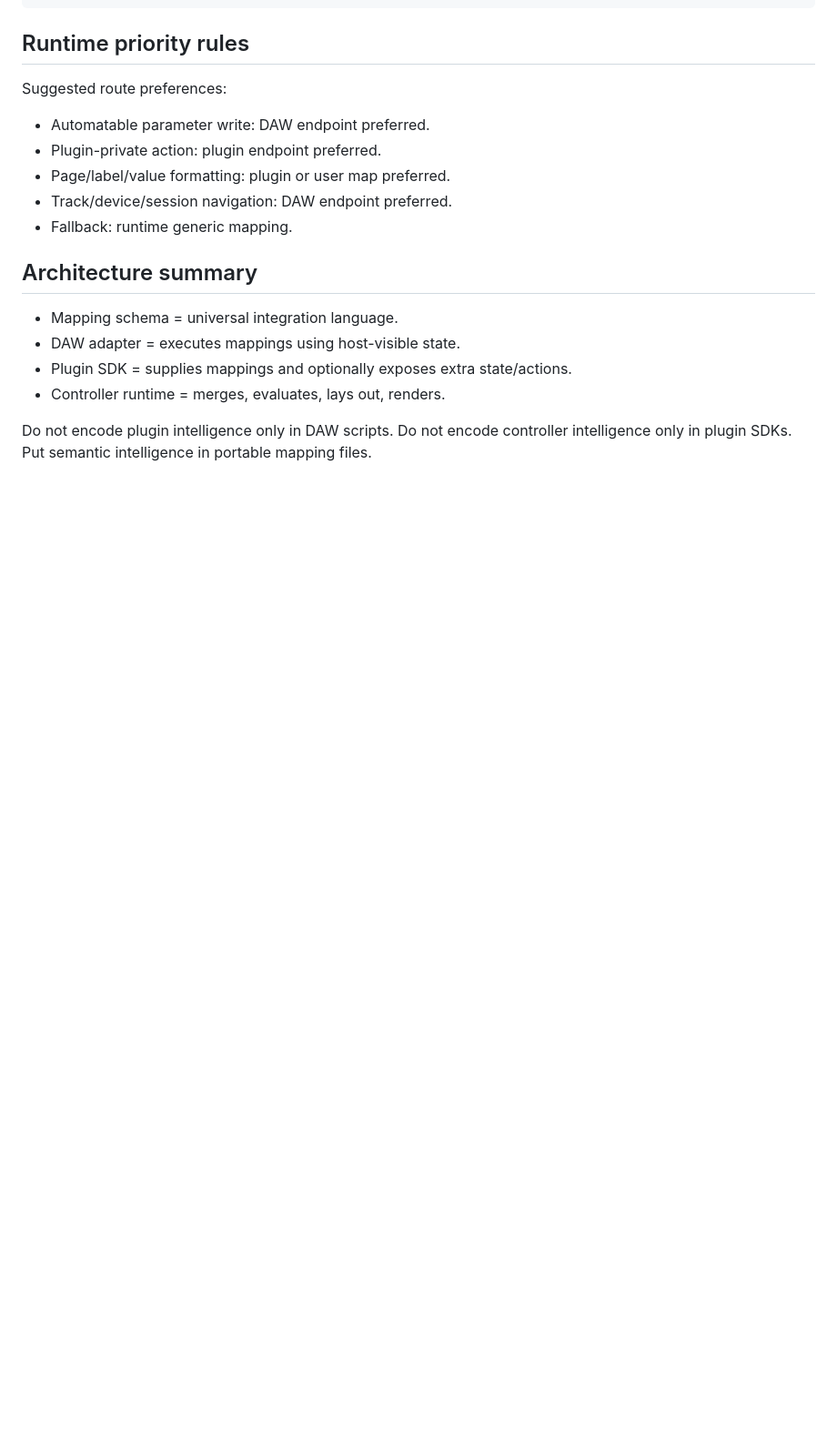
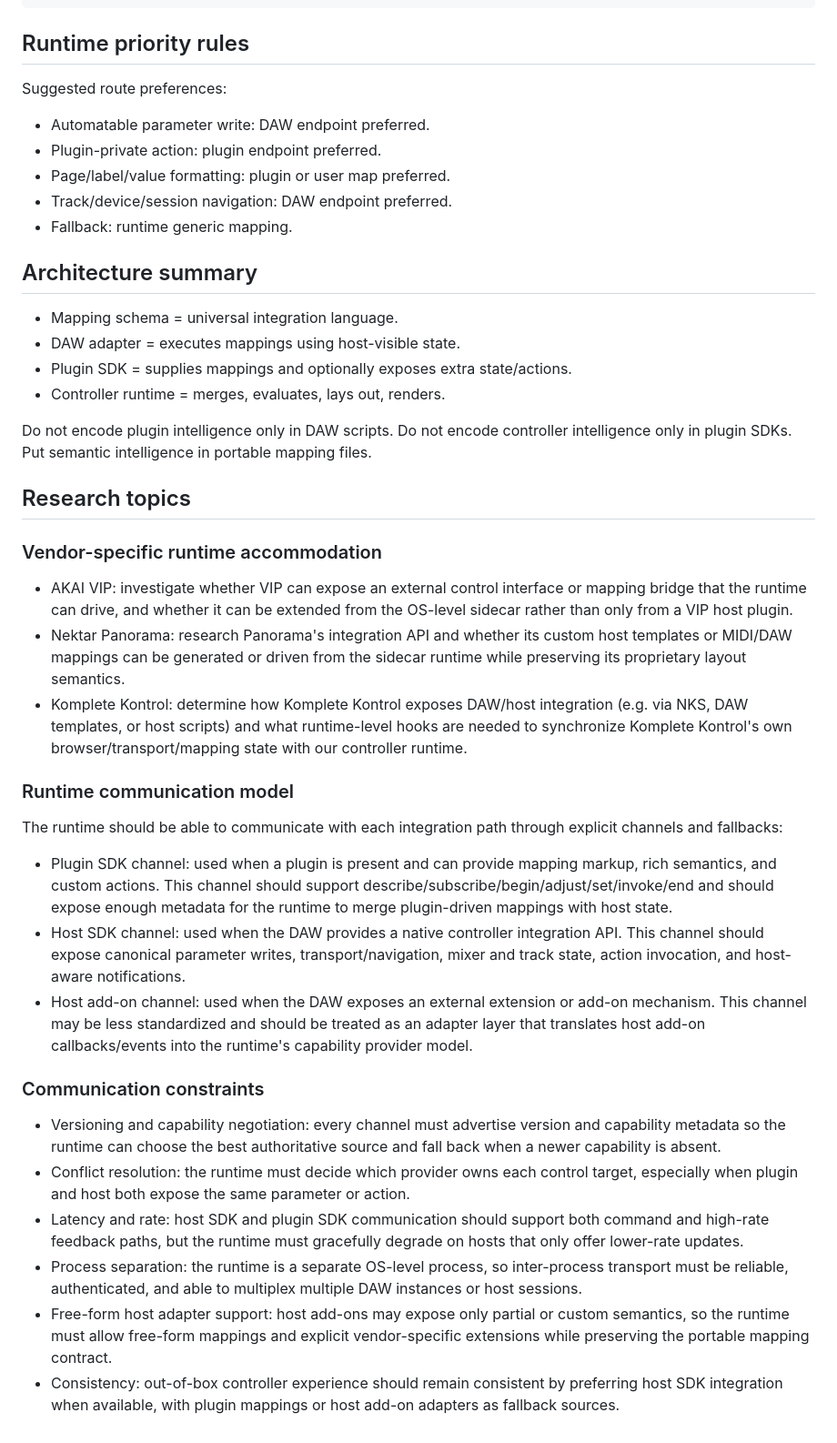
Before and after one commit to ulph/hacpad, a Markdown page: DESIGN.md, the part around the change. Shown at 91% size. GitHub-like rendering; blank space fills up the shorter version.

Commit message:
Add research topics and runtime communication constraints

```diff
--- a/DESIGN.md
+++ b/DESIGN.md
@@ -298,3 +298,23 @@ Suggested route preferences:
 Do not encode plugin intelligence only in DAW scripts.
 Do not encode controller intelligence only in plugin SDKs.
 Put semantic intelligence in portable mapping files.
+
+## Research topics
+### Vendor-specific runtime accommodation
+- AKAI VIP: investigate whether VIP can expose an external control interface or mapping bridge that the runtime can drive, and whether it can be extended from the OS-level sidecar rather than only from a VIP host plugin.
+- Nektar Panorama: research Panorama's integration API and whether its custom host templates or MIDI/DAW mappings can be generated or driven from the sidecar runtime while preserving its proprietary layout semantics.
+- Komplete Kontrol: determine how Komplete Kontrol exposes DAW/host integration (e.g. via NKS, DAW templates, or host scripts) and what runtime-level hooks are needed to synchronize Komplete Kontrol's own browser/transport/mapping state with our controller runtime.
+
+### Runtime communication model
+The runtime should be able to communicate with each integration path through explicit channels and fallbacks:
+- Plugin SDK channel: used when a plugin is present and can provide mapping markup, rich semantics, and custom actions. This channel should support describe/subscribe/begin/adjust/set/invoke/end and should expose enough metadata for the runtime to merge plugin-driven mappings with host state.
+- Host SDK channel: used when the DAW provides a native controller integration API. This channel should expose canonical parameter writes, transport/navigation, mixer and track state, action invocation, and host-aware notifications.
+- Host add-on channel: used when the DAW exposes an external extension or add-on mechanism. This channel may be less standardized and should be treated as an adapter layer that translates host add-on callbacks/events into the runtime's capability provider model.
+
+### Communication constraints
+- Versioning and capability negotiation: every channel must advertise version and capability metadata so the runtime can choose the best authoritative source and fall back when a newer capability is absent.
+- Conflict resolution: the runtime must decide which provider owns each control target, especially when plugin and host both expose the same parameter or action.
+- Latency and rate: host SDK and plugin SDK communication should support both command and high-rate feedback paths, but the runtime must gracefully degrade on hosts that only offer lower-rate updates.
+- Process separation: the runtime is a separate OS-level process, so inter-process transport must be reliable, authenticated, and able to multiplex multiple DAW instances or host sessions.
+- Free-form host adapter support: host add-ons may expose only partial or custom semantics, so the runtime must allow free-form mappings and explicit vendor-specific extensions while preserving the portable mapping contract.
+- Consistency: out-of-box controller experience should remain consistent by preferring host SDK integration when available, with plugin mappings or host add-on adapters as fallback sources.
```
